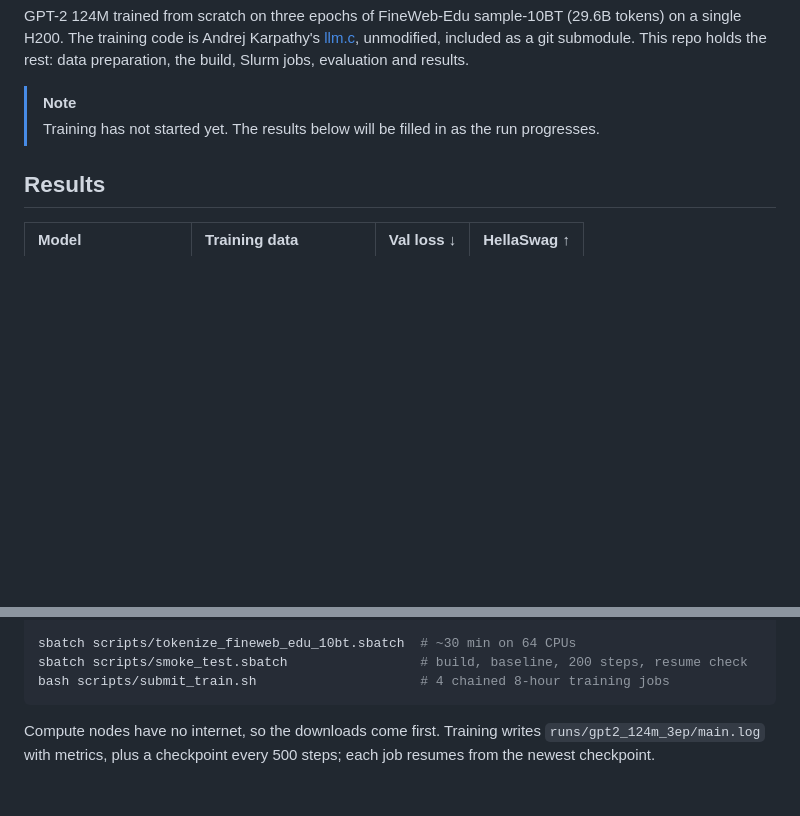
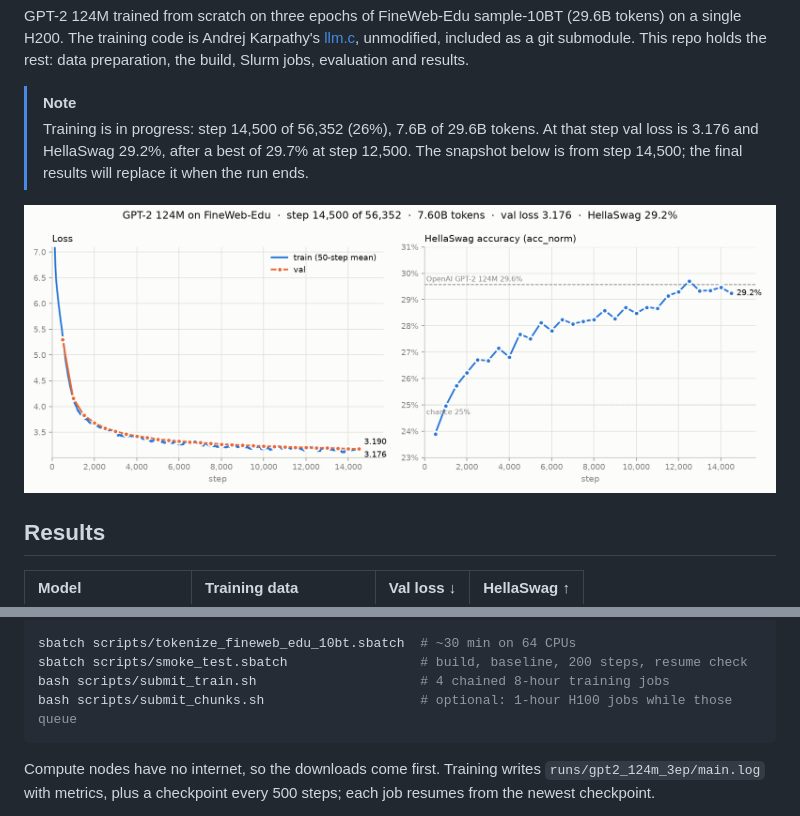
Before and after one commit to as-obaid/gpt2-124m-fineweb-edu, a Markdown page: README.md, 2 parts joined by grey strips. Drawn GitHub-style; pictures changed too: results/figures/monitor14500.png (added); blank space fills up the shorter version.

````diff
--- a/README.md
+++ b/README.md
@@ -13,7 +13,11 @@
 GPT-2 124M trained from scratch on three epochs of FineWeb-Edu sample-10BT (29.6B tokens) on a single H200. The training code is Andrej Karpathy's [llm.c](https://github.com/karpathy/llm.c), unmodified, included as a git submodule. This repo holds the rest: data preparation, the build, Slurm jobs, evaluation and results.
 
 > [!NOTE]
-> Training has not started yet. The results below will be filled in as the run progresses.
+> Training is in progress: step 14,500 of 56,352 (26%), 7.6B of 29.6B tokens. At that step val loss is 3.176 and HellaSwag 29.2%, after a best of 29.7% at step 12,500. The snapshot below is from step 14,500; the final results will replace it when the run ends.
+
+<p align="center">
+  <img src="results/figures/monitor14500.png" alt="Loss and HellaSwag accuracy at step 14,500 of 56,352" width="100%">
+</p>
 
 ## Results
 
@@ -72,6 +76,7 @@ $PY -I scripts/download_gpt2_and_hellaswag.py    # tokenizer, GPT-2 baseline, He
 sbatch scripts/tokenize_fineweb_edu_10bt.sbatch  # ~30 min on 64 CPUs
 sbatch scripts/smoke_test.sbatch                 # build, baseline, 200 steps, resume check
 bash scripts/submit_train.sh                     # 4 chained 8-hour training jobs
+bash scripts/submit_chunks.sh                    # optional: 1-hour H100 jobs while those queue
 ```
 
 Compute nodes have no internet, so the downloads come first. Training writes `runs/gpt2_124m_3ep/main.log` with metrics, plus a checkpoint every 500 steps; each job resumes from the newest checkpoint.
````
Also changed, not shown: 5 other files.
